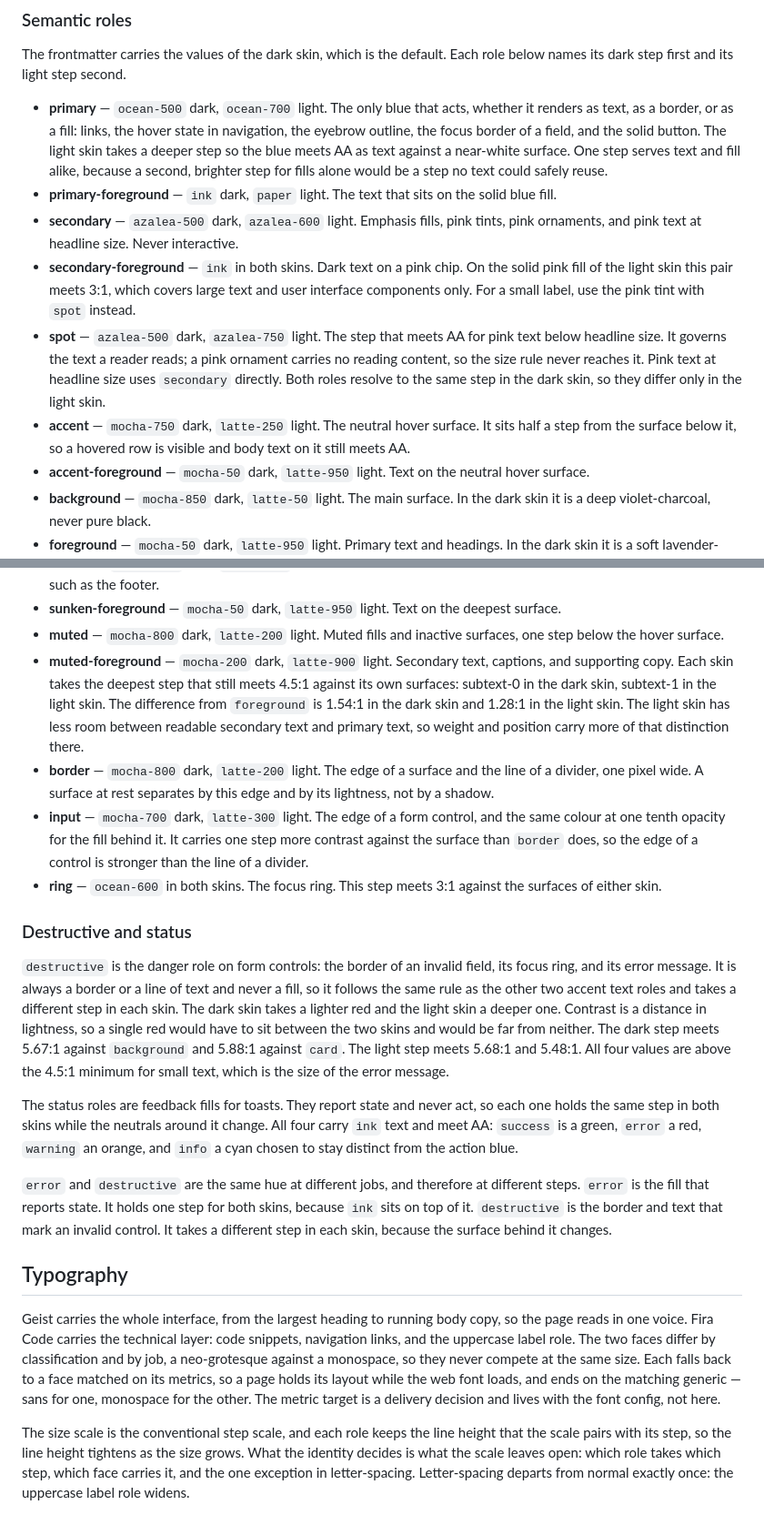
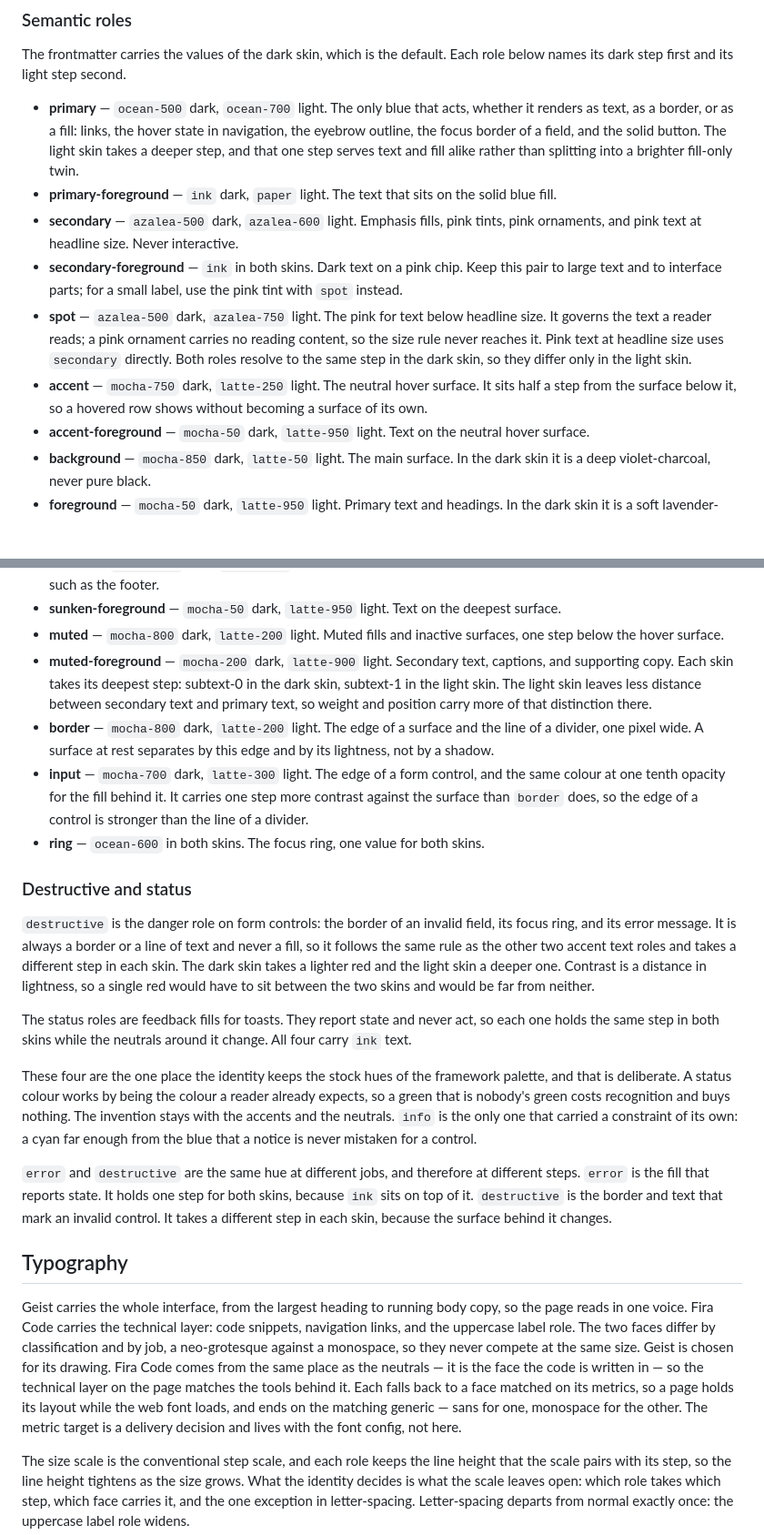
Before and after one commit to adeonir/adeonir.dev, a Markdown page: DESIGN.md, 2 parts joined by grey strips. Shown at 91% size. Rendered like a GitHub page; blank space fills up the shorter version.

Commit message:
docs: keep the decisions in the prose and the checks in the tooling
The lint already measures contrast across the frontmatter, so nine passages
restated a floor that every value has to clear anyway and that drifts whenever
a step moves. What the prose was missing instead was where the values come
from: the neutrals and the monospace are the ones the work already happens in,
and the status hues stay stock on purpose.

```diff
--- a/DESIGN.md
+++ b/DESIGN.md
@@ -319,12 +319,12 @@ The raw scales are the primitive layer. Every semantic role points at a step of
 
 The frontmatter carries the values of the dark skin, which is the default. Each role below names its dark step first and its light step second.
 
-- **primary** — `ocean-500` dark, `ocean-700` light. The only blue that acts, whether it renders as text, as a border, or as a fill: links, the hover state in navigation, the eyebrow outline, the focus border of a field, and the solid button. The light skin takes a deeper step so the blue meets AA as text against a near-white surface. One step serves text and fill alike, because a second, brighter step for fills alone would be a step no text could safely reuse.
+- **primary** — `ocean-500` dark, `ocean-700` light. The only blue that acts, whether it renders as text, as a border, or as a fill: links, the hover state in navigation, the eyebrow outline, the focus border of a field, and the solid button. The light skin takes a deeper step, and that one step serves text and fill alike rather than splitting into a brighter fill-only twin.
 - **primary-foreground** — `ink` dark, `paper` light. The text that sits on the solid blue fill.
 - **secondary** — `azalea-500` dark, `azalea-600` light. Emphasis fills, pink tints, pink ornaments, and pink text at headline size. Never interactive.
-- **secondary-foreground** — `ink` in both skins. Dark text on a pink chip. On the solid pink fill of the light skin this pair meets 3:1, which covers large text and user interface components only. For a small label, use the pink tint with `spot` instead.
-- **spot** — `azalea-500` dark, `azalea-750` light. The step that meets AA for pink text below headline size. It governs the text a reader reads; a pink ornament carries no reading content, so the size rule never reaches it. Pink text at headline size uses `secondary` directly. Both roles resolve to the same step in the dark skin, so they differ only in the light skin.
-- **accent** — `mocha-750` dark, `latte-250` light. The neutral hover surface. It sits half a step from the surface below it, so a hovered row is visible and body text on it still meets AA.
+- **secondary-foreground** — `ink` in both skins. Dark text on a pink chip. Keep this pair to large text and to interface parts; for a small label, use the pink tint with `spot` instead.
+- **spot** — `azalea-500` dark, `azalea-750` light. The pink for text below headline size. It governs the text a reader reads; a pink ornament carries no reading content, so the size rule never reaches it. Pink text at headline size uses `secondary` directly. Both roles resolve to the same step in the dark skin, so they differ only in the light skin.
+- **accent** — `mocha-750` dark, `latte-250` light. The neutral hover surface. It sits half a step from the surface below it, so a hovered row shows without becoming a surface of its own.
 - **accent-foreground** — `mocha-50` dark, `latte-950` light. Text on the neutral hover surface.
 - **background** — `mocha-850` dark, `latte-50` light. The main surface. In the dark skin it is a deep violet-charcoal, never pure black.
 - **foreground** — `mocha-50` dark, `latte-950` light. Primary text and headings. In the dark skin it is a soft lavender-white, never pure white.
@@ -335,22 +335,24 @@ The frontmatter carries the values of the dark skin, which is the default. Each
 - **sunken** — `mocha-950` dark, `latte-150` light. The deepest surface. Use it for an inset panel or a closing section such as the footer.
 - **sunken-foreground** — `mocha-50` dark, `latte-950` light. Text on the deepest surface.
 - **muted** — `mocha-800` dark, `latte-200` light. Muted fills and inactive surfaces, one step below the hover surface.
-- **muted-foreground** — `mocha-200` dark, `latte-900` light. Secondary text, captions, and supporting copy. Each skin takes the deepest step that still meets 4.5:1 against its own surfaces: subtext-0 in the dark skin, subtext-1 in the light skin. The difference from `foreground` is 1.54:1 in the dark skin and 1.28:1 in the light skin. The light skin has less room between readable secondary text and primary text, so weight and position carry more of that distinction there.
+- **muted-foreground** — `mocha-200` dark, `latte-900` light. Secondary text, captions, and supporting copy. Each skin takes its deepest step: subtext-0 in the dark skin, subtext-1 in the light skin. The light skin leaves less distance between secondary text and primary text, so weight and position carry more of that distinction there.
 - **border** — `mocha-800` dark, `latte-200` light. The edge of a surface and the line of a divider, one pixel wide. A surface at rest separates by this edge and by its lightness, not by a shadow.
 - **input** — `mocha-700` dark, `latte-300` light. The edge of a form control, and the same colour at one tenth opacity for the fill behind it. It carries one step more contrast against the surface than `border` does, so the edge of a control is stronger than the line of a divider.
-- **ring** — `ocean-600` in both skins. The focus ring. This step meets 3:1 against the surfaces of either skin.
+- **ring** — `ocean-600` in both skins. The focus ring, one value for both skins.
 
 ### Destructive and status
 
-`destructive` is the danger role on form controls: the border of an invalid field, its focus ring, and its error message. It is always a border or a line of text and never a fill, so it follows the same rule as the other two accent text roles and takes a different step in each skin. The dark skin takes a lighter red and the light skin a deeper one. Contrast is a distance in lightness, so a single red would have to sit between the two skins and would be far from neither. The dark step meets 5.67:1 against `background` and 5.88:1 against `card`. The light step meets 5.68:1 and 5.48:1. All four values are above the 4.5:1 minimum for small text, which is the size of the error message.
+`destructive` is the danger role on form controls: the border of an invalid field, its focus ring, and its error message. It is always a border or a line of text and never a fill, so it follows the same rule as the other two accent text roles and takes a different step in each skin. The dark skin takes a lighter red and the light skin a deeper one. Contrast is a distance in lightness, so a single red would have to sit between the two skins and would be far from neither.
 
-The status roles are feedback fills for toasts. They report state and never act, so each one holds the same step in both skins while the neutrals around it change. All four carry `ink` text and meet AA: `success` is a green, `error` a red, `warning` an orange, and `info` a cyan chosen to stay distinct from the action blue.
+The status roles are feedback fills for toasts. They report state and never act, so each one holds the same step in both skins while the neutrals around it change. All four carry `ink` text.
+
+These four are the one place the identity keeps the stock hues of the framework palette, and that is deliberate. A status colour works by being the colour a reader already expects, so a green that is nobody's green costs recognition and buys nothing. The invention stays with the accents and the neutrals. `info` is the only one that carried a constraint of its own: a cyan far enough from the blue that a notice is never mistaken for a control.
 
 `error` and `destructive` are the same hue at different jobs, and therefore at different steps. `error` is the fill that reports state. It holds one step for both skins, because `ink` sits on top of it. `destructive` is the border and text that mark an invalid control. It takes a different step in each skin, because the surface behind it changes.
 
 ## Typography
 
-Geist carries the whole interface, from the largest heading to running body copy, so the page reads in one voice. Fira Code carries the technical layer: code snippets, navigation links, and the uppercase label role. The two faces differ by classification and by job, a neo-grotesque against a monospace, so they never compete at the same size. Each falls back to a face matched on its metrics, so a page holds its layout while the web font loads, and ends on the matching generic — sans for one, monospace for the other. The metric target is a delivery decision and lives with the font config, not here.
+Geist carries the whole interface, from the largest heading to running body copy, so the page reads in one voice. Fira Code carries the technical layer: code snippets, navigation links, and the uppercase label role. The two faces differ by classification and by job, a neo-grotesque against a monospace, so they never compete at the same size. Geist is chosen for its drawing. Fira Code comes from the same place as the neutrals — it is the face the code is written in — so the technical layer on the page matches the tools behind it. Each falls back to a face matched on its metrics, so a page holds its layout while the web font loads, and ends on the matching generic — sans for one, monospace for the other. The metric target is a delivery decision and lives with the font config, not here.
 
 The size scale is the conventional step scale, and each role keeps the line height that the scale pairs with its step, so the line height tightens as the size grows. What the identity decides is what the scale leaves open: which role takes which step, which face carries it, and the one exception in letter-spacing. Letter-spacing departs from normal exactly once: the uppercase label role widens.
 
```
Also changed, not shown: other parts of DESIGN.md (+3 -3 lines).
